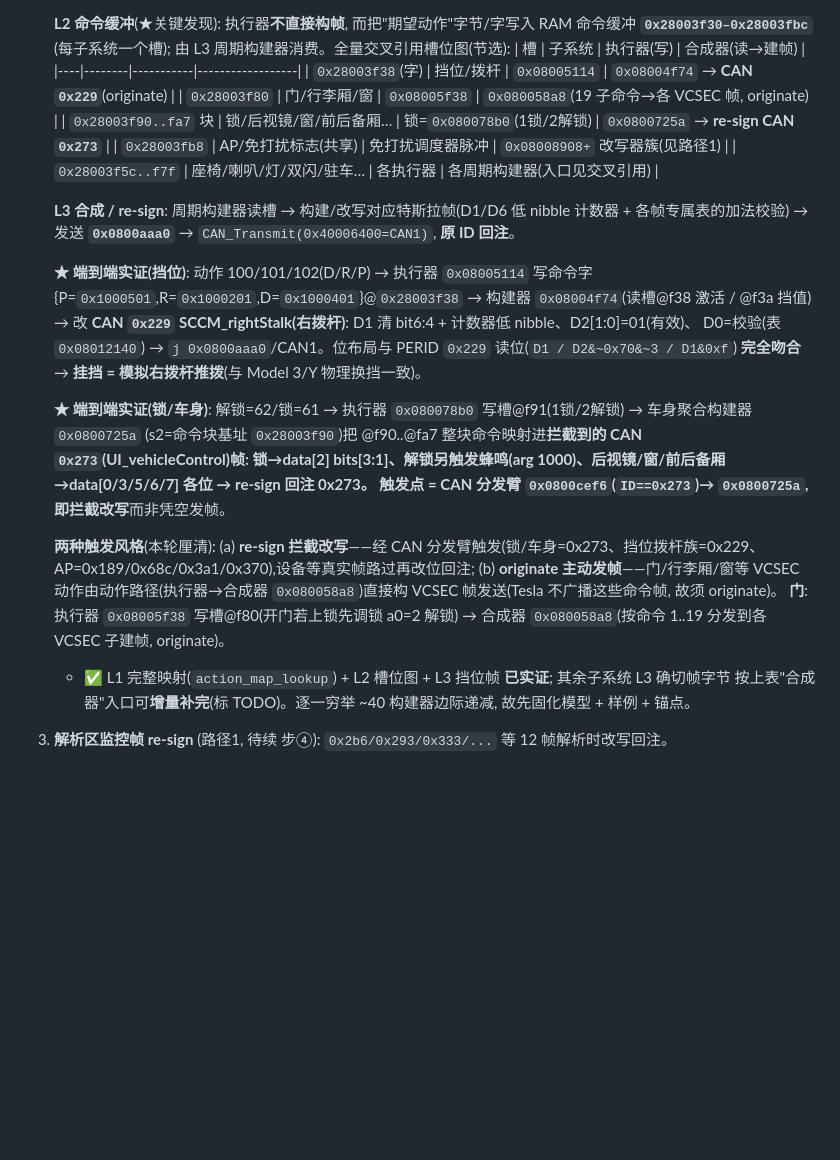
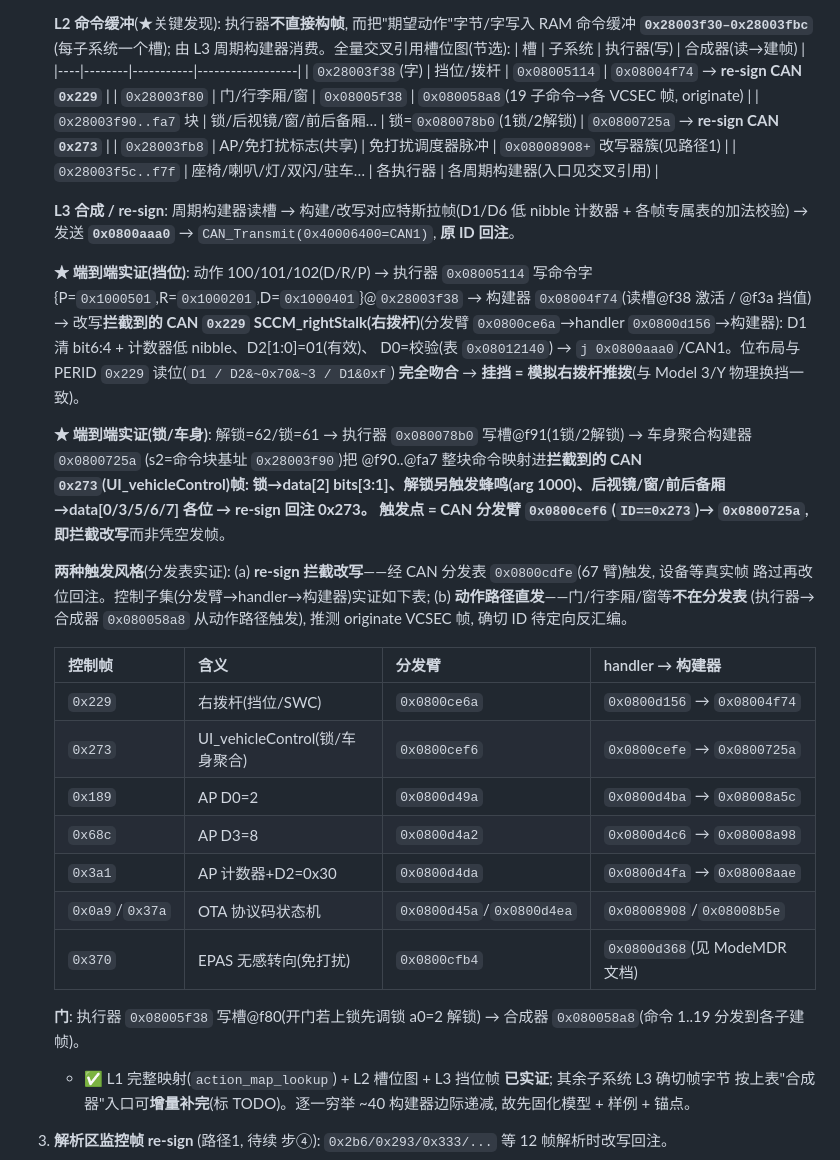
Before and after one commit to netPokey/feifanReverse, a Markdown page: firmware/CONTROL_INJECTION.md, the part around the change. Drawn GitHub-style; blank space fills up the shorter version.

Commit message:
docs(control): 校正挡位为 re-sign(非originate) + 全量分发表控制映射
经全量提取 CAN 分发表 0x0800cdfe(67 臂)校正并补全:
- 挡位 0x229 = **re-sign 拦截改写**(分发臂 0x0800ce6a→handler 0x0800d156→构建器 0x08004f74),
  非 originate; 设备拦截真实右拨杆帧 0x229 再改位回注。
- 新增"控制注入触发表"(分发臂实证): 0x229(挡位/SWC)、0x273(锁/车身)、0x189/0x68c/0x3a1(AP)、
  0x0a9/0x37a(OTA 协议码)、0x370(EPAS 无感) → 各 handler/构建器地址。
- 区分两种触发: (a) re-sign 经分发表触发(上表); (b) 动作路径直发(门/行李厢/窗不在分发表,
  推测 originate VCSEC, 确切 ID 待定)。

仅文档校正。

Co-Authored-By: Claude Opus 4.8 <noreply@anthropic.com>
Claude-Session: https://claude.ai/code/session_013GvTivZApuHUoyZexbZuxp

```diff
--- a/firmware/CONTROL_INJECTION.md
+++ b/firmware/CONTROL_INJECTION.md
@@ -25,7 +25,7 @@
    (每子系统一个槽); 由 L3 周期构建器消费。全量交叉引用槽位图(节选):
    | 槽 | 子系统 | 执行器(写) | 合成器(读→建帧) |
    |----|--------|-----------|------------------|
-   | `0x28003f38`(字) | 挡位/拨杆 | `0x08005114` | `0x08004f74` → **CAN `0x229`**(originate) |
+   | `0x28003f38`(字) | 挡位/拨杆 | `0x08005114` | `0x08004f74` → **re-sign CAN `0x229`** |
    | `0x28003f80` | 门/行李厢/窗 | `0x08005f38` | `0x080058a8`(19 子命令→各 VCSEC 帧, originate) |
    | `0x28003f90..fa7` 块 | 锁/后视镜/窗/前后备厢… | 锁=`0x080078b0`(1锁/2解锁) | `0x0800725a` → **re-sign CAN `0x273`** |
    | `0x28003fb8` | AP/免打扰标志(共享) | 免打扰调度器脉冲 | `0x08008908+` 改写器簇(见路径1) |
@@ -36,7 +36,8 @@
 
    **★ 端到端实证(挡位)**: 动作 100/101/102(D/R/P) → 执行器 `0x08005114` 写命令字
    {P=`0x1000501`,R=`0x1000201`,D=`0x1000401`}@`0x28003f38` → 构建器 `0x08004f74`(读槽@f38 激活 / @f3a 挡值)
-   → 改 **CAN `0x229` SCCM_rightStalk(右拨杆)**: D1 清 bit6:4 + 计数器低 nibble、D2[1:0]=01(有效)、
+   → 改写**拦截到的 CAN `0x229` SCCM_rightStalk(右拨杆)**(分发臂 `0x0800ce6a`→handler `0x0800d156`→构建器):
+   D1 清 bit6:4 + 计数器低 nibble、D2[1:0]=01(有效)、
    D0=校验(表 `0x08012140`) → `j 0x0800aaa0`/CAN1。位布局与 PERID `0x229` 读位(`D1 / D2&~0x70&~3 / D1&0xf`)
    **完全吻合** → **挂挡 = 模拟右拨杆推拨**(与 Model 3/Y 物理换挡一致)。
 
@@ -45,10 +46,20 @@
    锁→data[2] bits[3:1]、解锁另触发蜂鸣(arg 1000)、后视镜/窗/前后备厢→data[0/3/5/6/7] 各位 → re-sign 回注 0x273。
    触发点 = CAN 分发臂 `0x0800cef6`(`ID==0x273`)→ `0x0800725a`,即**拦截改写**而非凭空发帧。
 
-   **两种触发风格**(本轮厘清): (a) **re-sign 拦截改写**——经 CAN 分发臂触发(锁/车身=0x273、挡位拨杆族=0x229、
-   AP=0x189/0x68c/0x3a1/0x370),设备等真实帧路过再改位回注; (b) **originate 主动发帧**——门/行李厢/窗等 VCSEC
-   动作由动作路径(执行器→合成器 `0x080058a8`)直接构 VCSEC 帧发送(Tesla 不广播这些命令帧, 故须 originate)。
-   **门**: 执行器 `0x08005f38` 写槽@f80(开门若上锁先调锁 a0=2 解锁) → 合成器 `0x080058a8`(按命令 1..19 分发到各 VCSEC 子建帧, originate)。
+   **两种触发风格**(分发表实证): (a) **re-sign 拦截改写**——经 CAN 分发表 `0x0800cdfe`(67 臂)触发, 设备等真实帧
+   路过再改位回注。控制子集(分发臂→handler→构建器)实证如下表; (b) **动作路径直发**——门/行李厢/窗等**不在分发表**
+   (执行器→合成器 `0x080058a8` 从动作路径触发), 推测 originate VCSEC 帧, 确切 ID 待定向反汇编。
+
+   | 控制帧 | 含义 | 分发臂 | handler → 构建器 |
+   |--------|------|--------|------------------|
+   | `0x229` | 右拨杆(挡位/SWC) | `0x0800ce6a` | `0x0800d156` → `0x08004f74` |
+   | `0x273` | UI_vehicleControl(锁/车身聚合) | `0x0800cef6` | `0x0800cefe` → `0x0800725a` |
+   | `0x189` | AP D0=2 | `0x0800d49a` | `0x0800d4ba` → `0x08008a5c` |
+   | `0x68c` | AP D3=8 | `0x0800d4a2` | `0x0800d4c6` → `0x08008a98` |
+   | `0x3a1` | AP 计数器+D2=0x30 | `0x0800d4da` | `0x0800d4fa` → `0x08008aae` |
+   | `0x0a9`/`0x37a` | OTA 协议码状态机 | `0x0800d45a`/`0x0800d4ea` | `0x08008908`/`0x08008b5e` |
+   | `0x370` | EPAS 无感转向(免打扰) | `0x0800cfb4` | `0x0800d368`(见 ModeMDR 文档) |
+   **门**: 执行器 `0x08005f38` 写槽@f80(开门若上锁先调锁 a0=2 解锁) → 合成器 `0x080058a8`(命令 1..19 分发到各子建帧)。
 
    - ✅ L1 完整映射(`action_map_lookup`) + L2 槽位图 + L3 挡位帧 **已实证**; 其余子系统 L3 确切帧字节
      按上表"合成器"入口可**增量补完**(标 TODO)。逐一穷举 ~40 构建器边际递减, 故先固化模型 + 样例 + 锚点。
```
